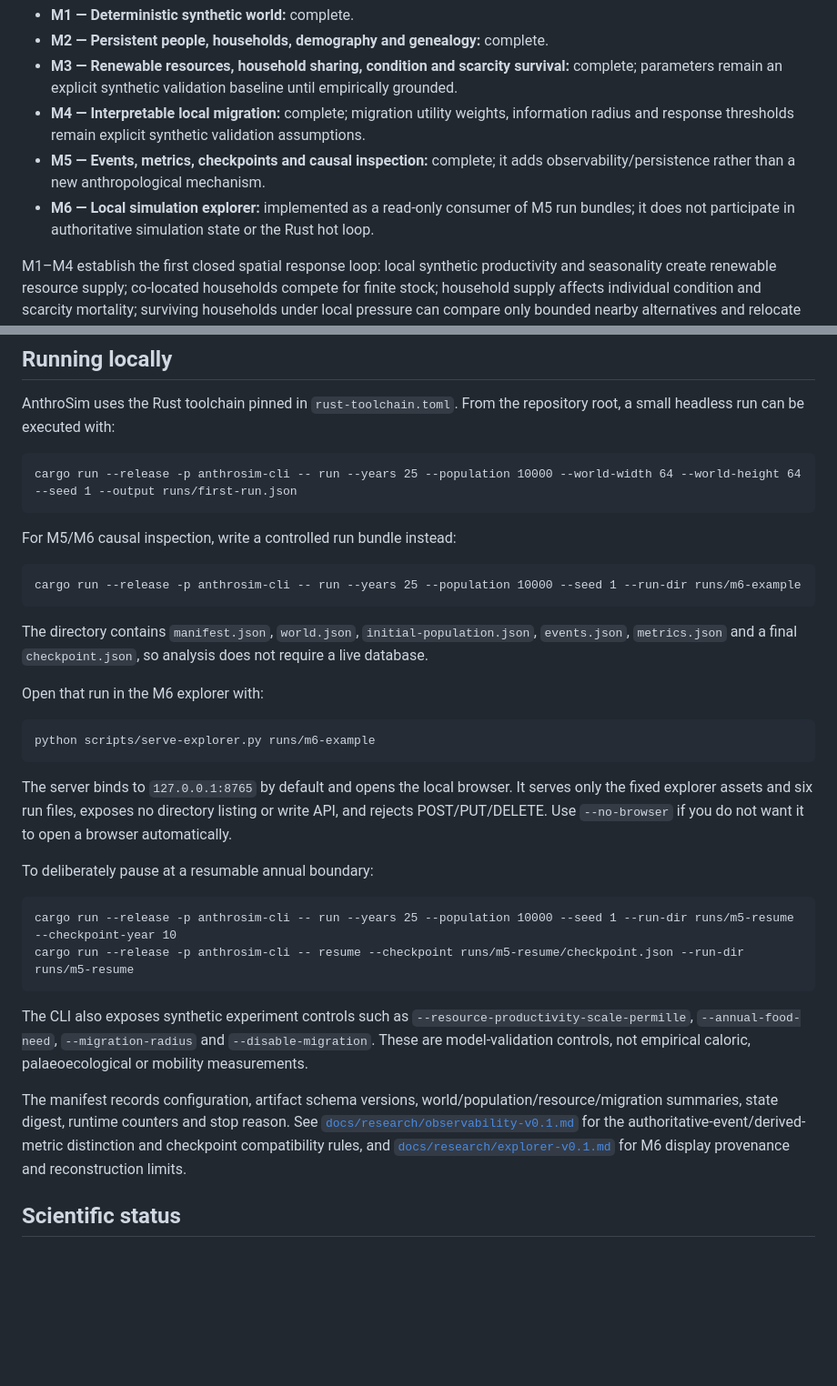
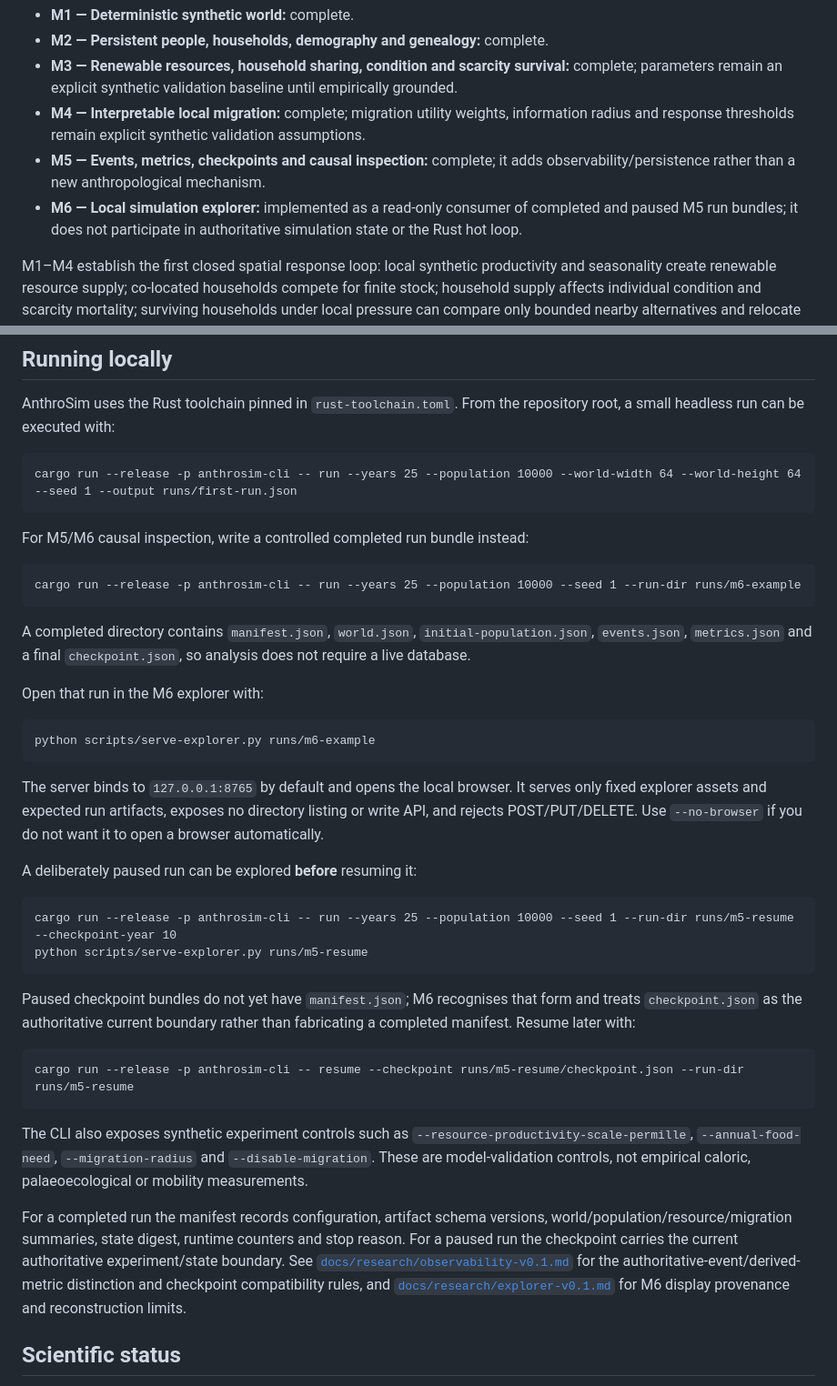
Before and after one commit to Datengu/anthrosim, a Markdown page: README.md, 2 parts joined by grey strips. Shown at 91% size. Drawn GitHub-style; blank space fills up the shorter version.

Commit message:
M6: document completed and paused explorer bundles

````diff
--- a/README.md
+++ b/README.md
@@ -37,7 +37,7 @@ Culture, language, trade, states, religion, warfare, AI-controlled agents, and r
 - **M3 — Renewable resources, household sharing, condition and scarcity survival:** complete; parameters remain an explicit synthetic validation baseline until empirically grounded.
 - **M4 — Interpretable local migration:** complete; migration utility weights, information radius and response thresholds remain explicit synthetic validation assumptions.
 - **M5 — Events, metrics, checkpoints and causal inspection:** complete; it adds observability/persistence rather than a new anthropological mechanism.
-- **M6 — Local simulation explorer:** implemented as a read-only consumer of M5 run bundles; it does not participate in authoritative simulation state or the Rust hot loop.
+- **M6 — Local simulation explorer:** implemented as a read-only consumer of completed and paused M5 run bundles; it does not participate in authoritative simulation state or the Rust hot loop.
 
 M1–M4 establish the first closed spatial response loop: local synthetic productivity and seasonality create renewable resource supply; co-located households compete for finite stock; household supply affects individual condition and scarcity mortality; surviving households under local pressure can compare only bounded nearby alternatives and relocate together at an explicit travel cost; demographic births and baseline deaths continue through the M2 schedules.
 
@@ -55,13 +55,13 @@ AnthroSim uses the Rust toolchain pinned in `rust-toolchain.toml`. From the repo
 cargo run --release -p anthrosim-cli -- run --years 25 --population 10000 --world-width 64 --world-height 64 --seed 1 --output runs/first-run.json
 ```
 
-For M5/M6 causal inspection, write a controlled run bundle instead:
+For M5/M6 causal inspection, write a controlled completed run bundle instead:
 
 ```text
 cargo run --release -p anthrosim-cli -- run --years 25 --population 10000 --seed 1 --run-dir runs/m6-example
 ```
 
-The directory contains `manifest.json`, `world.json`, `initial-population.json`, `events.json`, `metrics.json` and a final `checkpoint.json`, so analysis does not require a live database.
+A completed directory contains `manifest.json`, `world.json`, `initial-population.json`, `events.json`, `metrics.json` and a final `checkpoint.json`, so analysis does not require a live database.
 
 Open that run in the M6 explorer with:
 
@@ -69,18 +69,24 @@ Open that run in the M6 explorer with:
 python scripts/serve-explorer.py runs/m6-example
 ```
 
-The server binds to `127.0.0.1:8765` by default and opens the local browser. It serves only the fixed explorer assets and six run files, exposes no directory listing or write API, and rejects POST/PUT/DELETE. Use `--no-browser` if you do not want it to open a browser automatically.
+The server binds to `127.0.0.1:8765` by default and opens the local browser. It serves only fixed explorer assets and expected run artifacts, exposes no directory listing or write API, and rejects POST/PUT/DELETE. Use `--no-browser` if you do not want it to open a browser automatically.
 
-To deliberately pause at a resumable annual boundary:
+A deliberately paused run can be explored **before** resuming it:
 
 ```text
 cargo run --release -p anthrosim-cli -- run --years 25 --population 10000 --seed 1 --run-dir runs/m5-resume --checkpoint-year 10
+python scripts/serve-explorer.py runs/m5-resume
+```
+
+Paused checkpoint bundles do not yet have `manifest.json`; M6 recognises that form and treats `checkpoint.json` as the authoritative current boundary rather than fabricating a completed manifest. Resume later with:
+
+```text
 cargo run --release -p anthrosim-cli -- resume --checkpoint runs/m5-resume/checkpoint.json --run-dir runs/m5-resume
 ```
 
 The CLI also exposes synthetic experiment controls such as `--resource-productivity-scale-permille`, `--annual-food-need`, `--migration-radius` and `--disable-migration`. These are model-validation controls, not empirical caloric, palaeoecological or mobility measurements.
 
-The manifest records configuration, artifact schema versions, world/population/resource/migration summaries, state digest, runtime counters and stop reason. See [`docs/research/observability-v0.1.md`](docs/research/observability-v0.1.md) for the authoritative-event/derived-metric distinction and checkpoint compatibility rules, and [`docs/research/explorer-v0.1.md`](docs/research/explorer-v0.1.md) for M6 display provenance and reconstruction limits.
+For a completed run the manifest records configuration, artifact schema versions, world/population/resource/migration summaries, state digest, runtime counters and stop reason. For a paused run the checkpoint carries the current authoritative experiment/state boundary. See [`docs/research/observability-v0.1.md`](docs/research/observability-v0.1.md) for the authoritative-event/derived-metric distinction and checkpoint compatibility rules, and [`docs/research/explorer-v0.1.md`](docs/research/explorer-v0.1.md) for M6 display provenance and reconstruction limits.
 
 ## Scientific status
 
````
